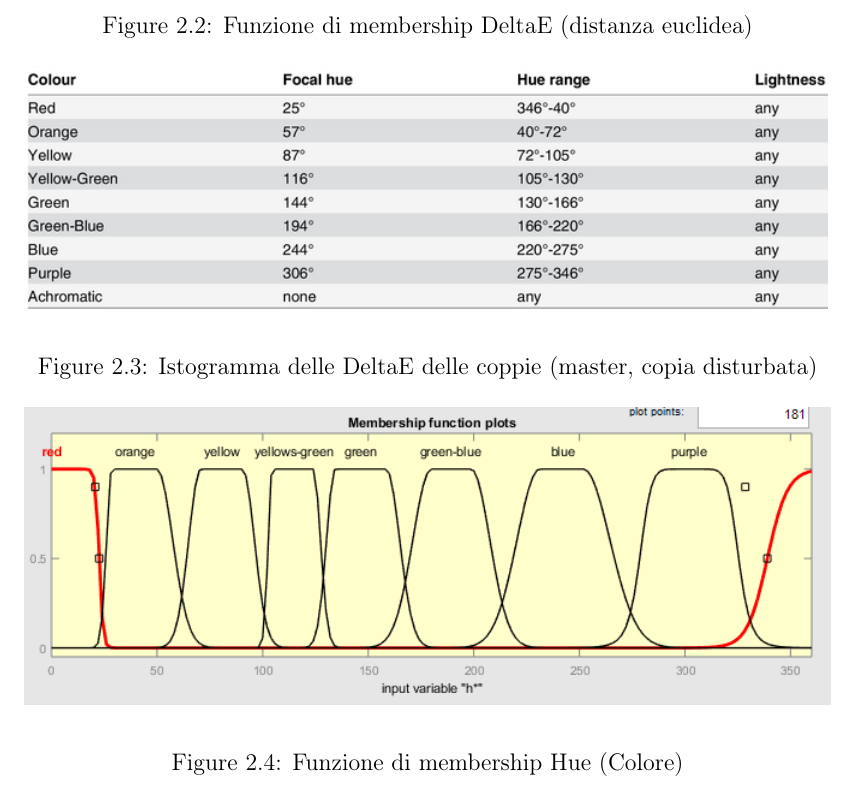
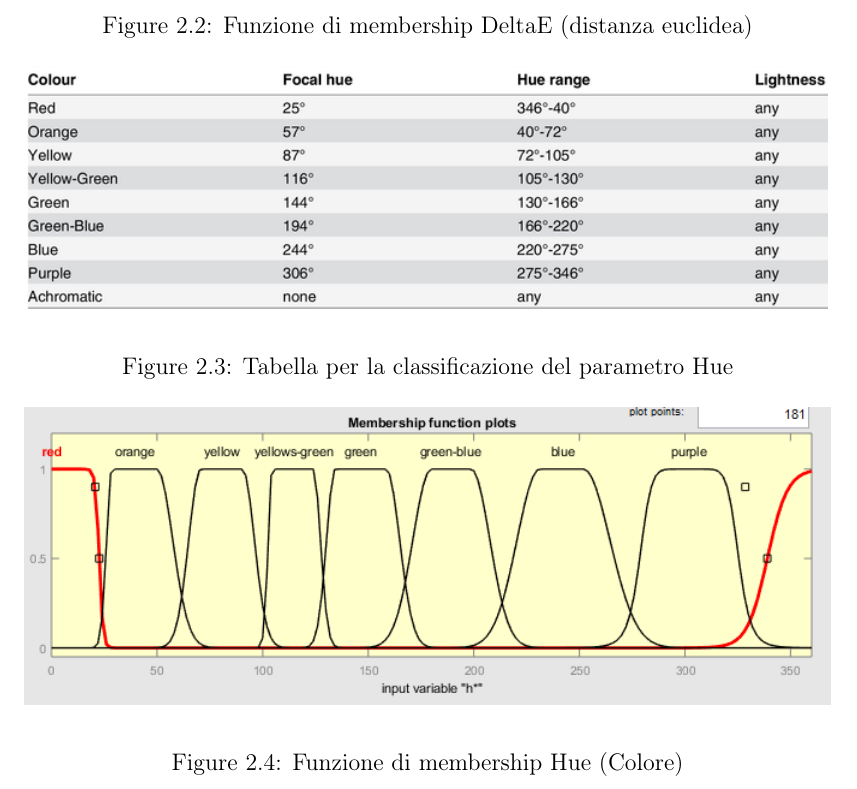
Before and after one commit to psoftware/IS-color-diff-nn, a LaTeX thesis (doc/progetto_is.tex, which reads doc/chapters/parte2.tex): part of page 12 of 16, cut so that both start at the same text. Compiled offline with pdfLaTeX.

Commit message:
doc: corretta label tabella range colori Hue

```diff
--- a/doc/chapters/parte2.tex
+++ b/doc/chapters/parte2.tex
@@ -68,7 +68,7 @@ Per il colore (Hue) abbiamo utilizzato i range indicati nella tabella della figu
 \begin{center}
 	\includegraphics[scale=2.5]{images/CIE-LCh-hue-categorization.png}
 \end{center}
-\caption{Istogramma delle DeltaE delle coppie (master, copia disturbata)}
+\caption{Tabella per la classificazione del parametro Hue}
 \label{fig:ciehue}
 \end{figure}
 
```
Also changed, not shown: doc/progetto_is.pdf.
